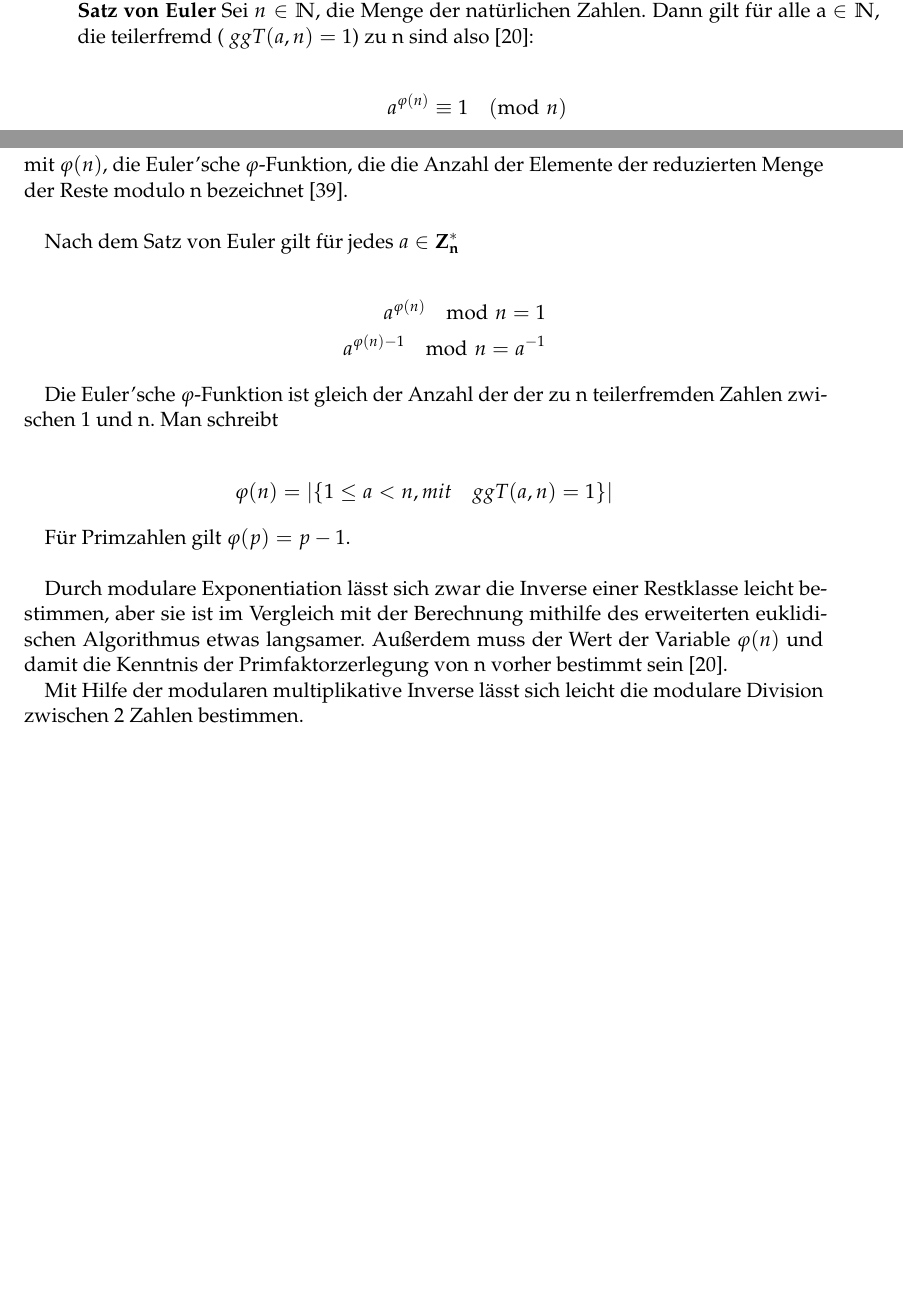
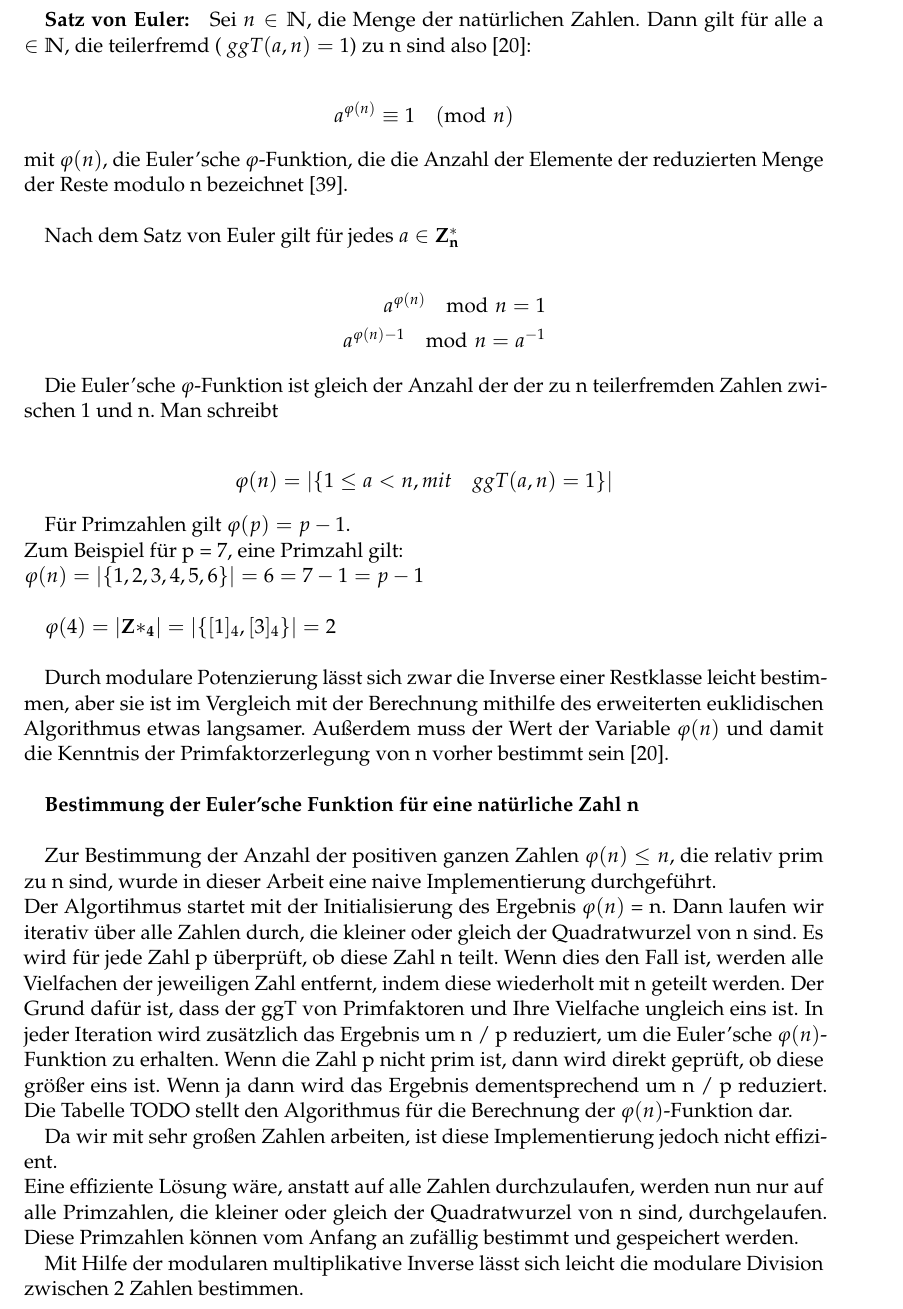
Before and after one commit to Asianrich/ProjektElliptischeKurven, a LaTeX thesis (doc/htwsaar-i-mst-vorlage.tex, which reads doc/Chapters/Theorie_Grundlagen.tex): two parts of pages 19 and 20 of 41 before the commit and part of page 20 of 42 after it, the two joined at a grey line, cut so that both start at the same text, the shorter picture padded with empty space. Compiled offline with pdfLaTeX.

Commit message:
Updates from Overleaf

```diff
--- a/doc/Chapters/Theorie_Grundlagen.tex
+++ b/doc/Chapters/Theorie_Grundlagen.tex
@@ -454,8 +464,37 @@ teilerfremden Zahlen zwischen 1 und n. Man schreibt \\
 \end{ceqn}
 
 Für Primzahlen gilt \(\varphi(p) = p - 1 \). \\
+Zum Beispiel für p = 7, eine Primzahl gilt: \\
+\(\varphi(n) = |\{ 1, 2, 3, 4, 5, 6 \}| = 6 = 7 - 1 = p - 1\) \\
 
-Durch modulare Exponentiation lässt sich zwar die Inverse einer Restklasse leicht bestimmen, aber sie ist im Vergleich mit der Berechnung mithilfe des erweiterten euklidischen Algorithmus etwas langsamer. Außerdem muss der Wert der Variable \(\varphi(n)\) und damit die Kenntnis der Primfaktorzerlegung von n vorher bestimmt sein \cite{langMIE}.
+\(\varphi(4) = |\mathbf{Z*_4}| = |\{ [1]_4, [3]_4 \}| = 2\) \\
+
+Durch modulare Potenzierung lässt sich zwar die Inverse einer
+Restklasse leicht bestimmen, aber sie ist im Vergleich mit der
+Berechnung mithilfe des erweiterten euklidischen Algorithmus etwas
+langsamer. Außerdem muss der Wert der Variable \(\varphi(n)\) und
+damit die Kenntnis der Primfaktorzerlegung von n vorher bestimmt
+sein \cite{langMIE}. \\
+
+\textbf{Bestimmung der Euler'sche Funktion für eine natürliche Zahl n } \\
+
+Zur Bestimmung der Anzahl der positiven ganzen Zahlen \(\varphi(n)\)  $ \leq n $, die relativ prim zu n sind, wurde in dieser Arbeit eine naive
+Implementierung durchgeführt.\\
+Der Algortihmus startet mit der Initialisierung des Ergebnis
+\(\varphi(n)\) = n. Dann laufen wir iterativ über alle Zahlen durch, die kleiner oder gleich der Quadratwurzel von n
+sind. Es wird für jede Zahl p überprüft, ob diese
+Zahl n teilt. Wenn dies den Fall ist, werden alle Vielfachen der
+jeweiligen Zahl entfernt, indem diese wiederholt mit n geteilt
+werden. Der Grund dafür ist, dass der ggT von Primfaktoren und Ihre Vielfache ungleich eins ist.
+In jeder Iteration wird zusätzlich das Ergebnis um n / p
+reduziert, um die Euler'sche \(\varphi(n)\)-Funktion zu erhalten.
+Wenn die Zahl p nicht prim ist, dann wird direkt geprüft, ob diese größer eins ist. Wenn ja dann wird das Ergebnis dementsprechend um n / p reduziert. Die Tabelle TODO stellt den Algorithmus für die Berechnung der \(\varphi(n)\)-Funktion dar.
+
+
+
+
+Da wir mit sehr großen Zahlen arbeiten, ist diese Implementierung jedoch nicht effizient. \\
+Eine effiziente Lösung wäre, anstatt auf alle Zahlen durchzulaufen, werden nun nur auf alle  Primzahlen, die kleiner oder gleich der Quadratwurzel von n sind, durchgelaufen. Diese Primzahlen können vom Anfang an zufällig bestimmt und gespeichert werden.
 
 Mit Hilfe der modularen multiplikative Inverse lässt sich leicht die modulare Division zwischen 2 Zahlen bestimmen.
 
```
Also changed, not shown: doc/Chapters/Grundlagen_ECC.tex (+2 -2 lines), doc/Chapters/Einleitung.tex (line endings or trailing spaces), doc/Chapters/Theorie_Grundlagen.tex (41 more changed lines).
